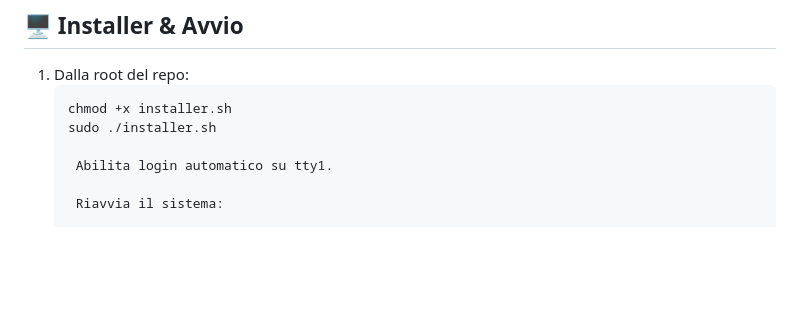
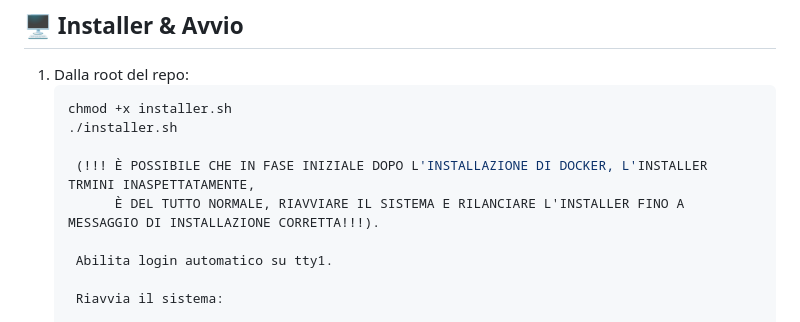
Before and after one commit to claudionPy/pyfuel, a Markdown page: README.md, the part around the change. Rendered like a GitHub page; blank space fills up the shorter version.

````diff
--- a/README.md
+++ b/README.md
@@ -60,7 +60,10 @@
 1. Dalla root del repo:
    ```bash
    chmod +x installer.sh
-   sudo ./installer.sh
+   ./installer.sh
+
+    (!!! È POSSIBILE CHE IN FASE INIZIALE DOPO L'INSTALLAZIONE DI DOCKER, L'INSTALLER TRMINI INASPETTATAMENTE,
+         È DEL TUTTO NORMALE, RIAVVIARE IL SISTEMA E RILANCIARE L'INSTALLER FINO A MESSAGGIO DI INSTALLAZIONE CORRETTA!!!).
 
     Abilita login automatico su tty1.
 
````
